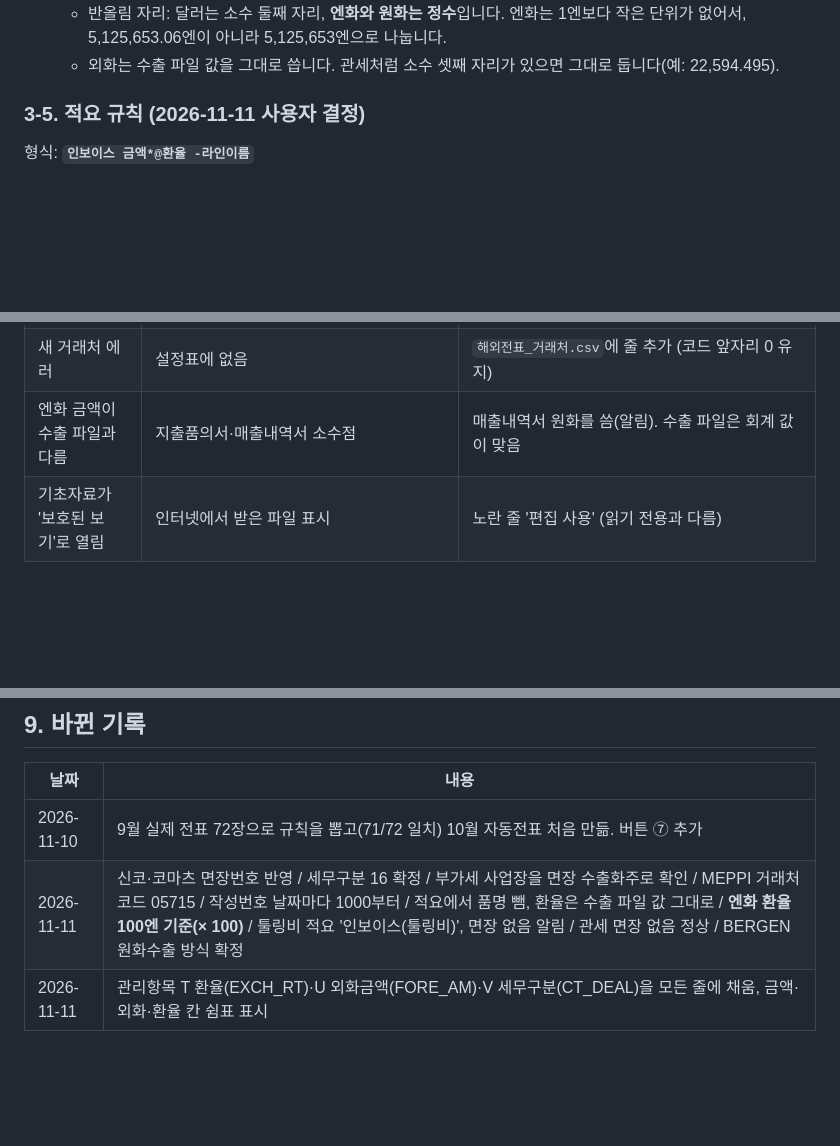
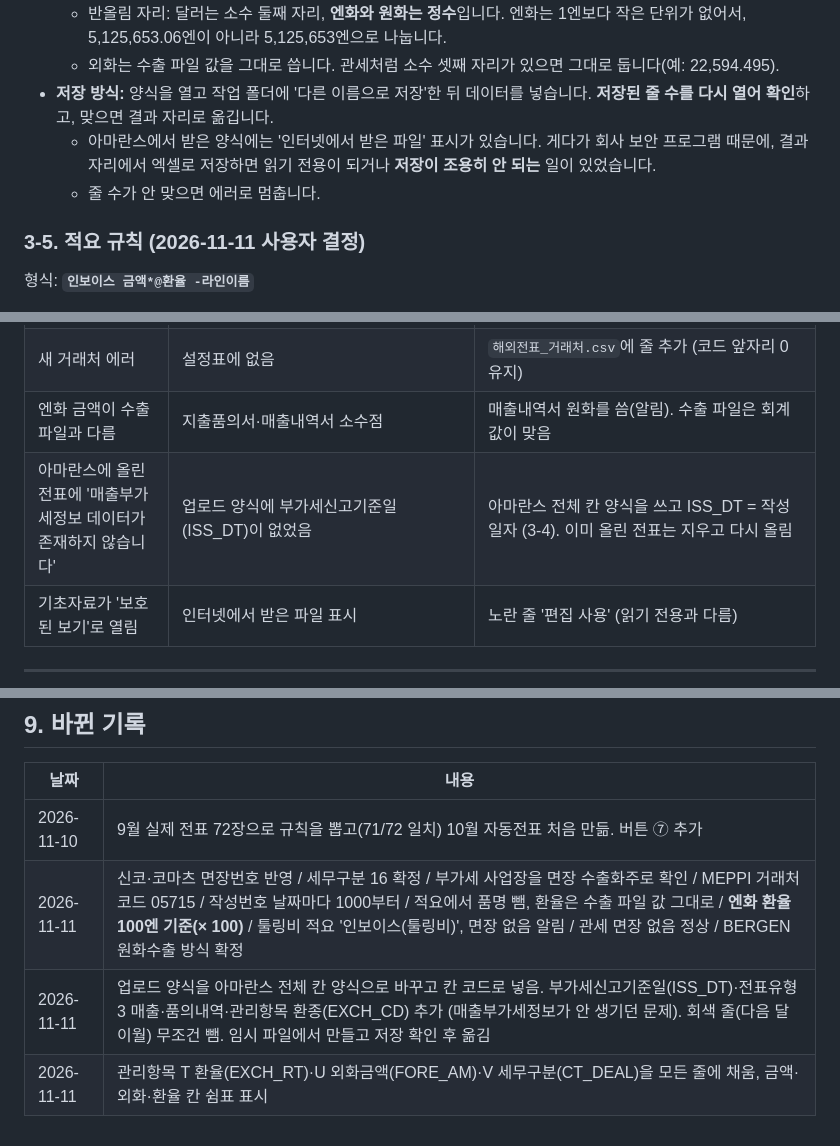
Before and after one commit to a01042102350/date, a Markdown page: PC백업_C_ai/매월마감/해외매출_월마감_작업설명서.md, 3 parts joined by grey strips. Rendered like a GitHub page; blank space fills up the shorter version.

```diff
--- a/PC백업_C_ai/매월마감/해외매출_월마감_작업설명서.md
+++ b/PC백업_C_ai/매월마감/해외매출_월마감_작업설명서.md
@@ -162,6 +169,8 @@ GitHub 같은 위치: https://github.com/a01042102350/date/tree/main/PC백업_C_
   - 반올림 자리: 달러는 소수 둘째 자리, **엔화와 원화는 정수**입니다. 엔화는 1엔보다 작은 단위가 없어서, 5,125,653.06엔이 아니라 5,125,653엔으로 나눕니다.
   - 외화는 수출 파일 값을 그대로 씁니다. 관세처럼 소수 셋째 자리가 있으면 그대로 둡니다(예: 22,594.495).
-
+- **저장 방식:** 양식을 열고 작업 폴더에 '다른 이름으로 저장'한 뒤 데이터를 넣습니다. **저장된 줄 수를 다시 열어 확인**하고, 맞으면 결과 자리로 옮깁니다.
+  - 아마란스에서 받은 양식에는 '인터넷에서 받은 파일' 표시가 있습니다. 게다가 회사 보안 프로그램 때문에, 결과 자리에서 엑셀로 저장하면 읽기 전용이 되거나 **저장이 조용히 안 되는** 일이 있었습니다.
+  - 줄 수가 안 맞으면 에러로 멈춥니다.
 ### 3-5. 적요 규칙 (2026-11-11 사용자 결정)
 
 형식: **`인보이스 금액*@환율 -라인이름`**
@@ -335,6 +344,7 @@ GitHub 같은 위치: https://github.com/a01042102350/date/tree/main/PC백업_C_
 | 결과 만들기가 "열려 있다"며 멈춤 | 결과 파일이 엑셀에 열려 있음 | 저장하고 닫은 뒤 다시 |
 | 새 거래처 에러 | 설정표에 없음 | `해외전표_거래처.csv`에 줄 추가 (코드 앞자리 0 유지) |
 | 엔화 금액이 수출 파일과 다름 | 지출품의서·매출내역서 소수점 | 매출내역서 원화를 씀(알림). 수출 파일은 회계 값이 맞음 |
+| 아마란스에 올린 전표에 '매출부가세정보 데이터가 존재하지 않습니다' | 업로드 양식에 부가세신고기준일(ISS_DT)이 없었음 | 아마란스 전체 칸 양식을 쓰고 ISS_DT = 작성일자 (3-4). 이미 올린 전표는 지우고 다시 올림 |
 | 기초자료가 '보호된 보기'로 열림 | 인터넷에서 받은 파일 표시 | 노란 줄 '편집 사용' (읽기 전용과 다름) |
 
 ---
@@ -365,4 +375,5 @@ GitHub 같은 위치: https://github.com/a01042102350/date/tree/main/PC백업_C_
 |---|---|
 | 2026-11-10 | 9월 실제 전표 72장으로 규칙을 뽑고(71/72 일치) 10월 자동전표 처음 만듦. 버튼 ⑦ 추가 |
 | 2026-11-11 | 신코·코마츠 면장번호 반영 / 세무구분 16 확정 / 부가세 사업장을 면장 수출화주로 확인 / MEPPI 거래처코드 05715 / 작성번호 날짜마다 1000부터 / 적요에서 품명 뺌, 환율은 수출 파일 값 그대로 / **엔화 환율 100엔 기준(× 100)** / 툴링비 적요 '인보이스(툴링비)', 면장 없음 알림 / 관세 면장 없음 정상 / BERGEN 원화수출 방식 확정 |
+| 2026-11-11 | 업로드 양식을 아마란스 전체 칸 양식으로 바꾸고 칸 코드로 넣음. 부가세신고기준일(ISS_DT)·전표유형 3 매출·품의내역·관리항목 환종(EXCH_CD) 추가 (매출부가세정보가 안 생기던 문제). 회색 줄(다음 달 이월) 무조건 뺌. 임시 파일에서 만들고 저장 확인 후 옮김 |
 | 2026-11-11 | 관리항목 T 환율(EXCH_RT)·U 외화금액(FORE_AM)·V 세무구분(CT_DEAL)을 모든 줄에 채움, 금액·외화·환율 칸 쉼표 표시 |
```
Also changed, not shown: other parts of PC백업_C_ai/매월마감/해외매출_월마감_작업설명서.md (+38 -31 lines), PC백업_C_ai/CLAUDE.md (+1 -1 lines).
